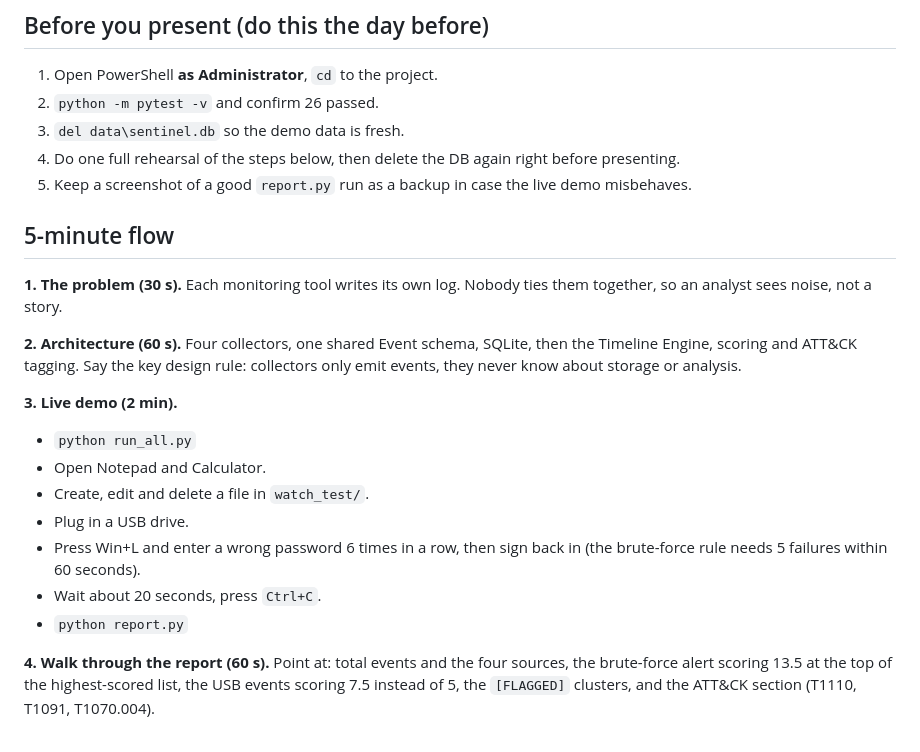
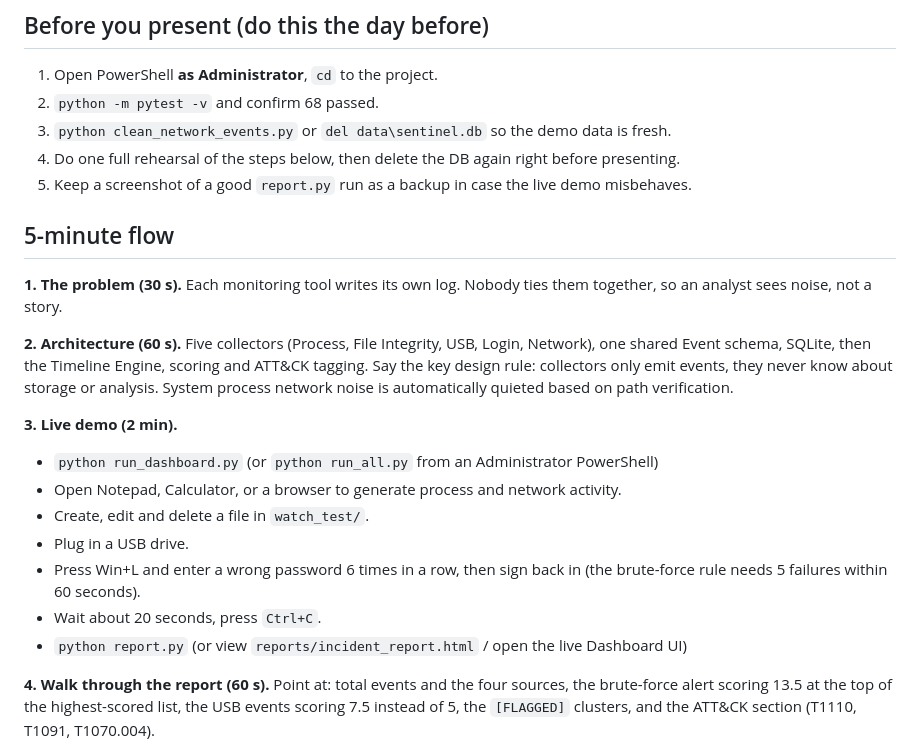
Before and after one commit to Yaxex28/Sentinel-X, a Markdown page: DEMO_GUIDE.md, the part around the change. Drawn GitHub-style.

Commit message:
DEMO Update

```diff
--- a/DEMO_GUIDE.md
+++ b/DEMO_GUIDE.md
@@ -3,8 +3,8 @@
 ## Before you present (do this the day before)
 
 1. Open PowerShell **as Administrator**, `cd` to the project.
-2. `python -m pytest -v` and confirm 26 passed.
-3. `del data\sentinel.db` so the demo data is fresh.
+2. `python -m pytest -v` and confirm 68 passed.
+3. `python clean_network_events.py` or `del data\sentinel.db` so the demo data is fresh.
 4. Do one full rehearsal of the steps below, then delete the DB again right before presenting.
 5. Keep a screenshot of a good `report.py` run as a backup in case the live demo misbehaves.
 
@@ -12,16 +12,16 @@
 
 **1. The problem (30 s).** Each monitoring tool writes its own log. Nobody ties them together, so an analyst sees noise, not a story.
 
-**2. Architecture (60 s).** Four collectors, one shared Event schema, SQLite, then the Timeline Engine, scoring and ATT&CK tagging. Say the key design rule: collectors only emit events, they never know about storage or analysis.
+**2. Architecture (60 s).** Five collectors (Process, File Integrity, USB, Login, Network), one shared Event schema, SQLite, then the Timeline Engine, scoring and ATT&CK tagging. Say the key design rule: collectors only emit events, they never know about storage or analysis. System process network noise is automatically quieted based on path verification.
 
 **3. Live demo (2 min).**
-- `python run_all.py`
-- Open Notepad and Calculator.
+- `python run_dashboard.py` (or `python run_all.py` from an Administrator PowerShell)
+- Open Notepad, Calculator, or a browser to generate process and network activity.
 - Create, edit and delete a file in `watch_test/`.
 - Plug in a USB drive.
 - Press Win+L and enter a wrong password 6 times in a row, then sign back in (the brute-force rule needs 5 failures within 60 seconds).
 - Wait about 20 seconds, press `Ctrl+C`.
-- `python report.py`
+- `python report.py` (or view `reports/incident_report.html` / open the live Dashboard UI)
 
 **4. Walk through the report (60 s).** Point at: total events and the four sources, the brute-force alert scoring 13.5 at the top of the highest-scored list, the USB events scoring 7.5 instead of 5, the `[FLAGGED]` clusters, and the ATT&CK section (T1110, T1091, T1070.004).
 
```
